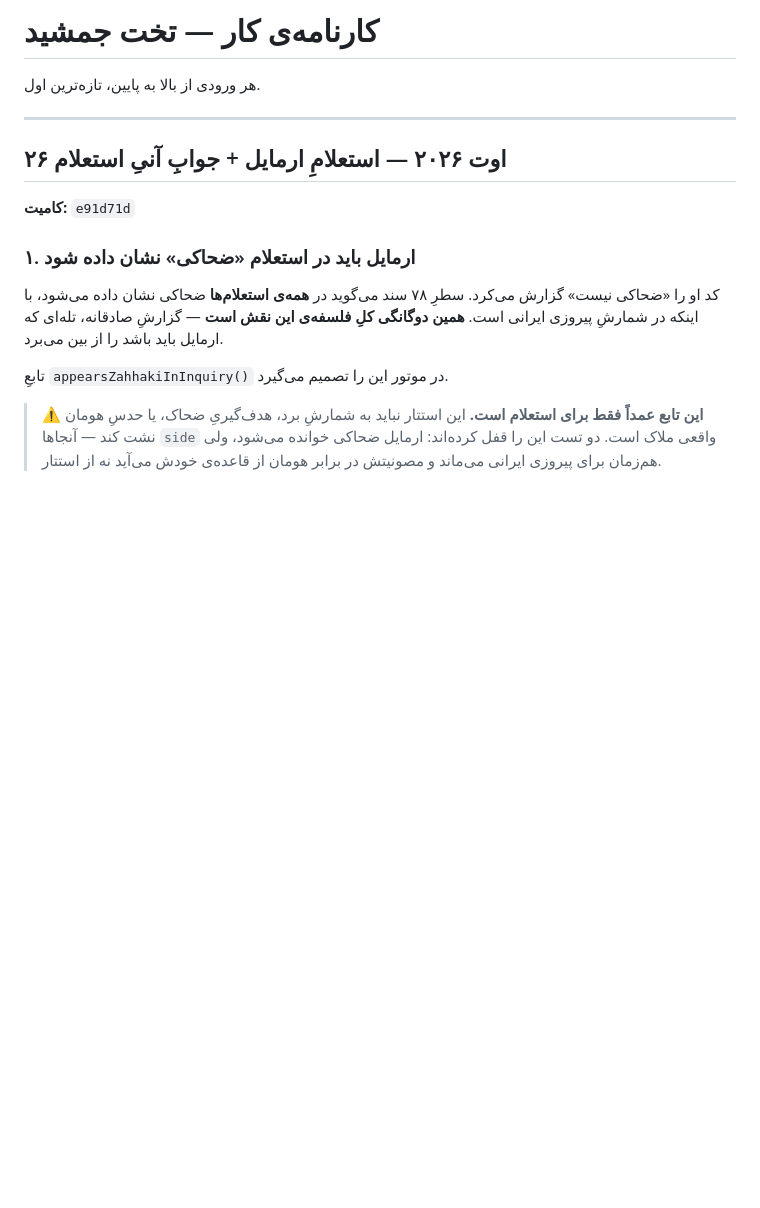
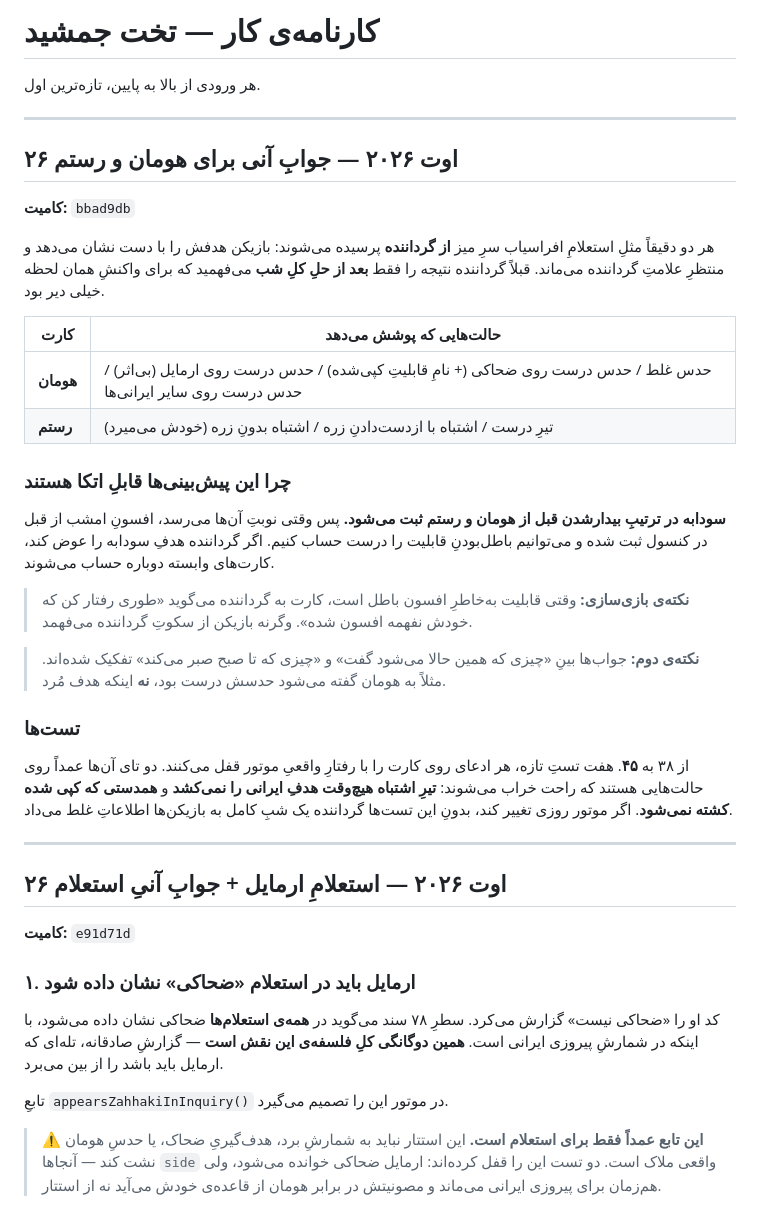
Before and after one commit to sub7mehrdad-a11y/takht-e-jamshid, a Markdown page: WORKLOG.md, the part around the change. GitHub-like rendering; blank space fills up the shorter version.

Commit message:
Log the Homan and Rostam live answers in WORKLOG.md
Records commit bbad9db, including why the predictions are safe (Sudabeh
is recorded earlier in the wake order) and the two card claims most likely
to break silently if the engine changes.

Co-Authored-By: Claude Opus 5 <noreply@anthropic.com>

```diff
--- a/WORKLOG.md
+++ b/WORKLOG.md
@@ -3,6 +3,39 @@
 # کارنامه‌ی کار — تخت جمشید
 
 هر ورودی از بالا به پایین، تازه‌ترین اول.
+
+---
+
+## ۲۶ اوت ۲۰۲۶ — جوابِ آنی برای هومان و رستم
+
+**کامیت:** `bbad9db`
+
+هر دو دقیقاً مثلِ استعلامِ افراسیاب سرِ میز **از گرداننده** پرسیده می‌شوند: بازیکن هدفش را
+با دست نشان می‌دهد و منتظرِ علامتِ گرداننده می‌ماند. قبلاً گرداننده نتیجه را فقط
+**بعد از حلِ کلِ شب** می‌فهمید که برای واکنشِ همان لحظه خیلی دیر بود.
+
+| کارت | حالت‌هایی که پوشش می‌دهد |
+|---|---|
+| **هومان** | حدس غلط / حدس درست روی ضحاکی (+ نامِ قابلیتِ کپی‌شده) / حدس درست روی ارمایل (بی‌اثر) / حدس درست روی سایر ایرانی‌ها |
+| **رستم** | تیرِ درست / اشتباه با از‌دست‌دادنِ زره / اشتباه بدونِ زره (خودش می‌میرد) |
+
+### چرا این پیش‌بینی‌ها قابلِ اتکا هستند
+**سودابه در ترتیبِ بیدارشدن قبل از هومان و رستم ثبت می‌شود.** پس وقتی نوبتِ آن‌ها
+می‌رسد، افسونِ امشب از قبل در کنسول ثبت شده و می‌توانیم باطل‌بودنِ قابلیت را درست
+حساب کنیم. اگر گرداننده هدفِ سودابه را عوض کند، کارت‌های وابسته دوباره حساب می‌شوند.
+
+> **نکته‌ی بازی‌سازی:** وقتی قابلیت به‌خاطرِ افسون باطل است، کارت به گرداننده می‌گوید
+> «طوری رفتار کن که خودش نفهمه افسون شده». وگرنه بازیکن از سکوتِ گرداننده می‌فهمد.
+
+> **نکته‌ی دوم:** جواب‌ها بینِ «چیزی که همین حالا می‌شود گفت» و «چیزی که تا صبح صبر
+> می‌کند» تفکیک شده‌اند. مثلاً به هومان گفته می‌شود حدسش درست بود، **نه** اینکه هدف مُرد.
+
+### تست‌ها
+از ۳۸ به **۴۵**. هفت تستِ تازه، هر ادعای روی کارت را با رفتارِ واقعیِ موتور قفل می‌کنند.
+دو تای آن‌ها عمداً روی حالت‌هایی هستند که راحت خراب می‌شوند:
+**تیرِ اشتباه هیچ‌وقت هدفِ ایرانی را نمی‌کشد** و **همدستی که کپی شده کشته نمی‌شود**.
+اگر موتور روزی تغییر کند، بدونِ این تست‌ها گرداننده یک شبِ کامل به بازیکن‌ها اطلاعاتِ
+غلط می‌داد.
 
 ---
 
```
